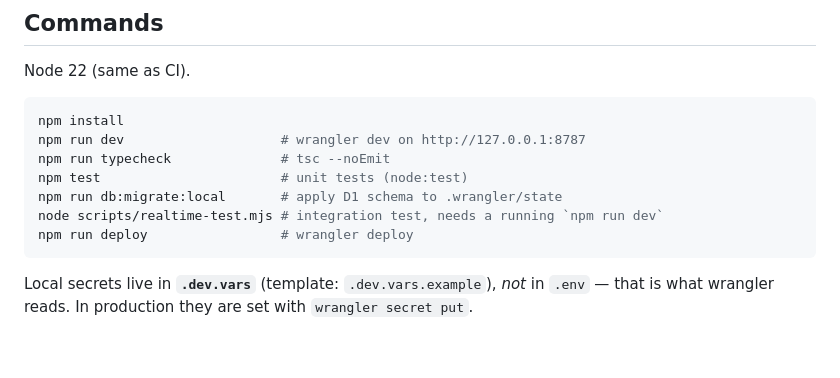
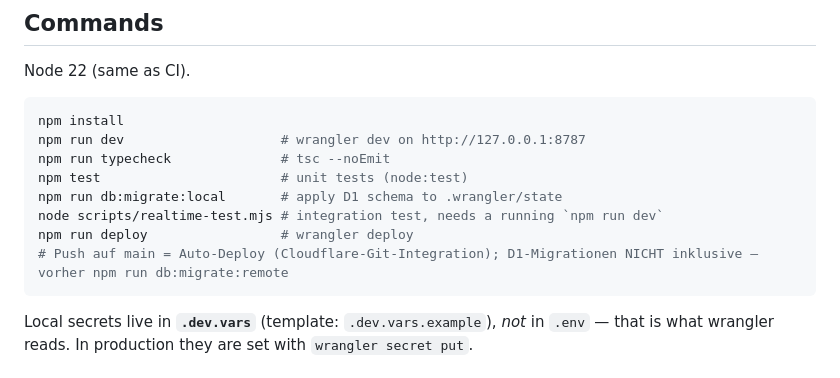
Before and after one commit to drqf87866-pixel/buylist-cd, a Markdown page: AGENTS.md, the part around the change. GitHub-like rendering; blank space fills up the shorter version.

````diff
--- a/AGENTS.md
+++ b/AGENTS.md
@@ -23,6 +23,7 @@ npm test                       # unit tests (node:test)
 npm run db:migrate:local       # apply D1 schema to .wrangler/state
 node scripts/realtime-test.mjs # integration test, needs a running `npm run dev`
 npm run deploy                 # wrangler deploy
+# Push auf main = Auto-Deploy (Cloudflare-Git-Integration); D1-Migrationen NICHT inklusive – vorher npm run db:migrate:remote
 ```
 
 Local secrets live in **`.dev.vars`** (template: `.dev.vars.example`), *not* in
````
Also changed, not shown: README.md (+6 -1 lines).
